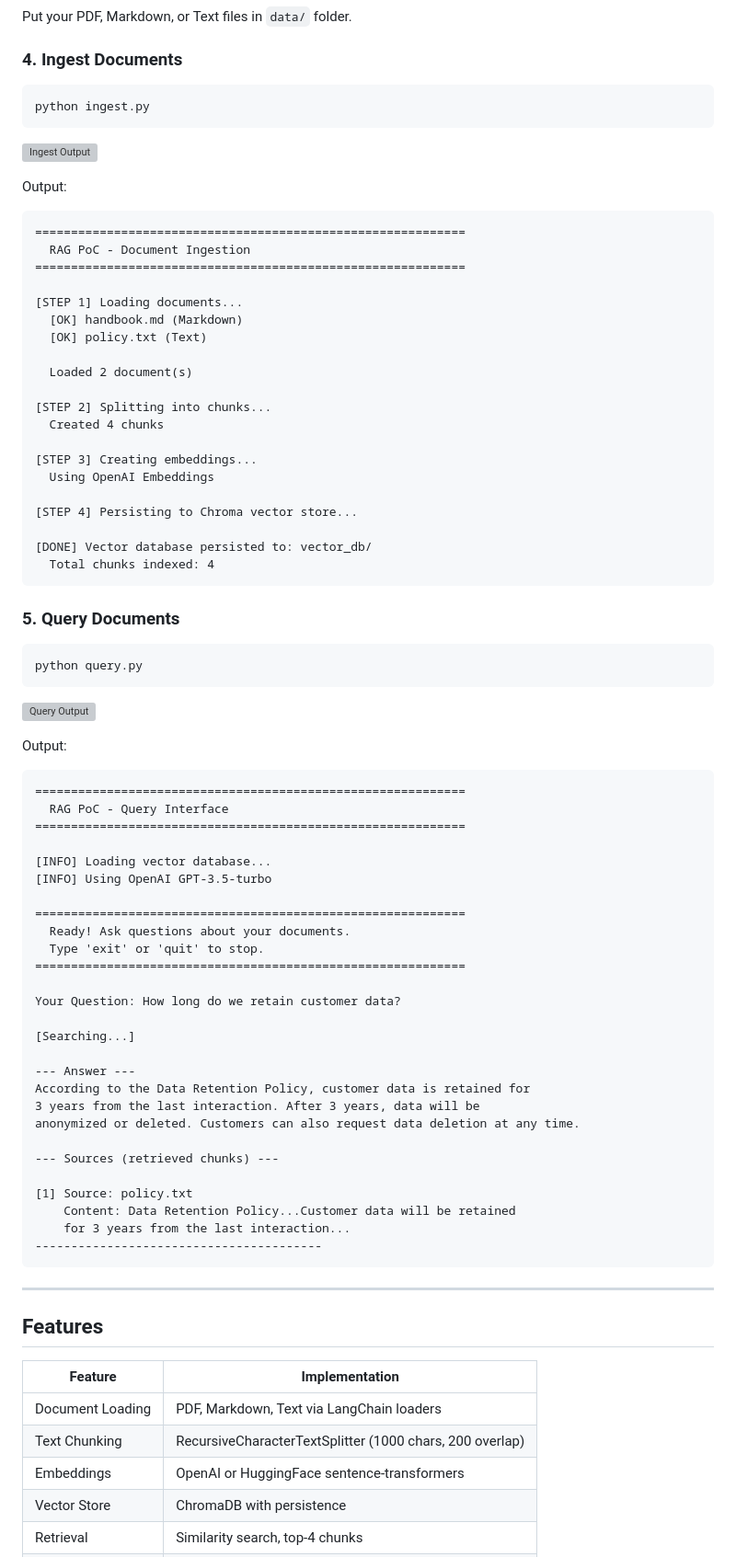
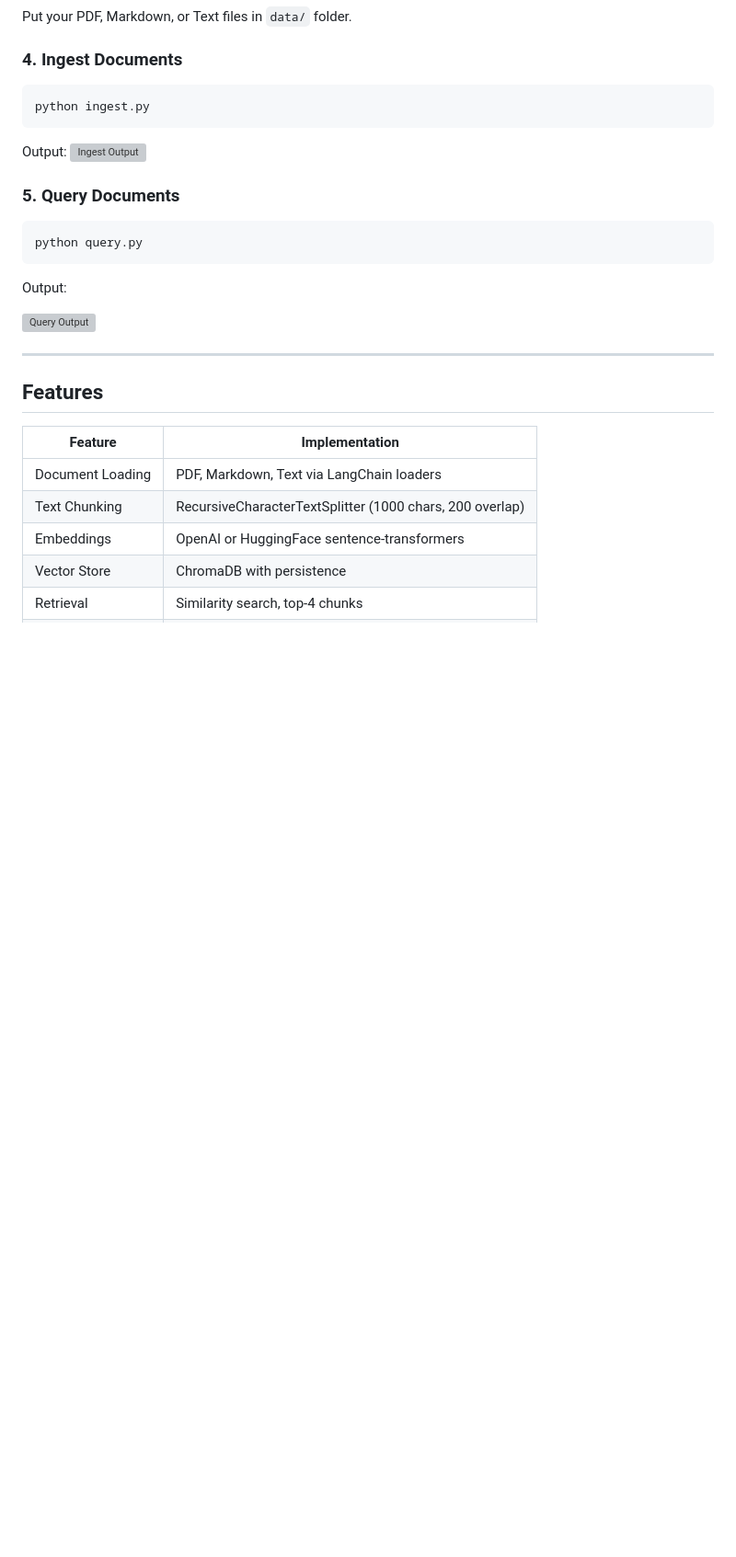
Before and after one commit to pavithra-hn/assignment-data_to_AI_games-, a Markdown page: assignment/RAG_PoC/README.md, the part around the change. Shown at 92% size. Drawn GitHub-style; blank space fills up the shorter version; grey boxes are pictures that could not be loaded.

````diff
--- a/assignment/RAG_PoC/README.md
+++ b/assignment/RAG_PoC/README.md
@@ -73,71 +73,18 @@ Put your PDF, Markdown, or Text files in `data/` folder.
 ```bash
 python ingest.py
 ```
-
+Output:
 ![Ingest Output](images/ingest_output.png)
 
-Output:
-```
-============================================================
-  RAG PoC - Document Ingestion
-============================================================
-
-[STEP 1] Loading documents...
-  [OK] handbook.md (Markdown)
-  [OK] policy.txt (Text)
-
-  Loaded 2 document(s)
-
-[STEP 2] Splitting into chunks...
-  Created 4 chunks
-
-[STEP 3] Creating embeddings...
-  Using OpenAI Embeddings
-
-[STEP 4] Persisting to Chroma vector store...
-
-[DONE] Vector database persisted to: vector_db/
-  Total chunks indexed: 4
-```
 
 ### 5. Query Documents
 
 ```bash
 python query.py
 ```
+Output:
 
 ![Query Output](images/query_output.png)
-
-Output:
-```
-============================================================
-  RAG PoC - Query Interface
-============================================================
-
-[INFO] Loading vector database...
-[INFO] Using OpenAI GPT-3.5-turbo
-
-============================================================
-  Ready! Ask questions about your documents.
-  Type 'exit' or 'quit' to stop.
-============================================================
-
-Your Question: How long do we retain customer data?
-
-[Searching...]
-
---- Answer ---
-According to the Data Retention Policy, customer data is retained for
-3 years from the last interaction. After 3 years, data will be
-anonymized or deleted. Customers can also request data deletion at any time.
-
---- Sources (retrieved chunks) ---
-
-[1] Source: policy.txt
-    Content: Data Retention Policy...Customer data will be retained
-    for 3 years from the last interaction...
-----------------------------------------
-```
 
 ---
 
````
